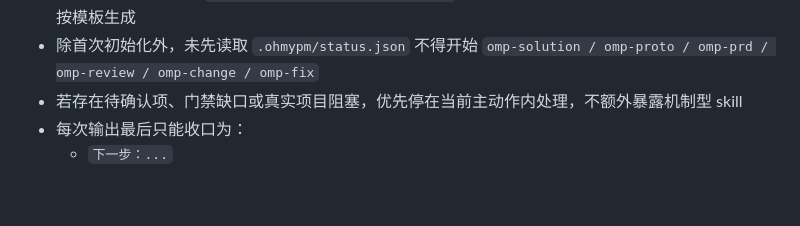
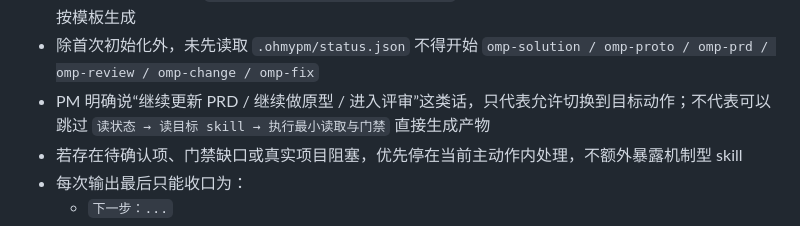
Before and after one commit to loengchiu/OhMyPm, a Markdown page: AGENTS.md, the part around the change. Rendered like a GitHub page; blank space fills up the shorter version.

```diff
--- a/AGENTS.md
+++ b/AGENTS.md
@@ -25,6 +25,7 @@
 - 再判断当前更像哪个动作，只读取一个对应 skill
 - 模板不是入口；任何 `solution / proto / prd / review` 产物都不得在未读取对应 skill 的前提下直接按模板生成
 - 除首次初始化外，未先读取 `.ohmypm/status.json` 不得开始 `omp-solution / omp-proto / omp-prd / omp-review / omp-change / omp-fix`
+- PM 明确说“继续更新 PRD / 继续做原型 / 进入评审”这类话，只代表允许切换到目标动作；不代表可以跳过 `读状态 → 读目标 skill → 执行最小读取与门禁` 直接生成产物
 - 若存在待确认项、门禁缺口或真实项目阻塞，优先停在当前主动作内处理，不额外暴露机制型 skill
 - 每次输出最后只能收口为：
   - `下一步：...`
```
Also changed, not shown: skills/omp-prd/SKILL.md (+1 -0 lines), skills/omp-proto/SKILL.md (+1 -0 lines).
